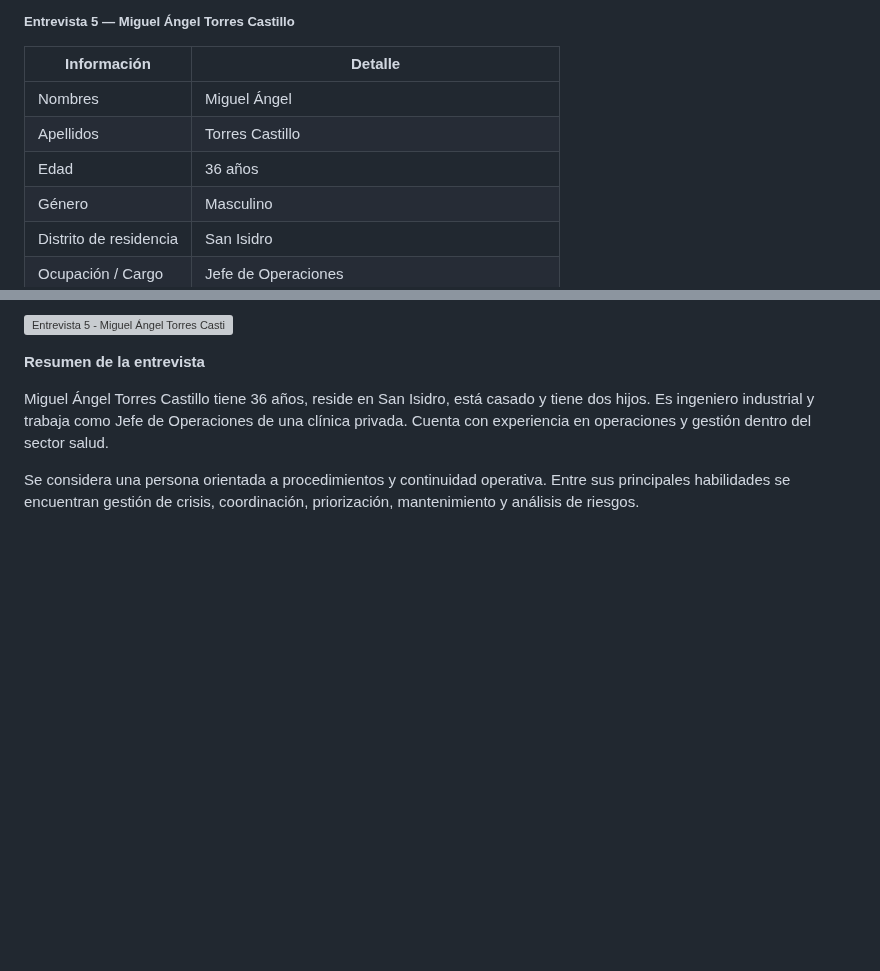
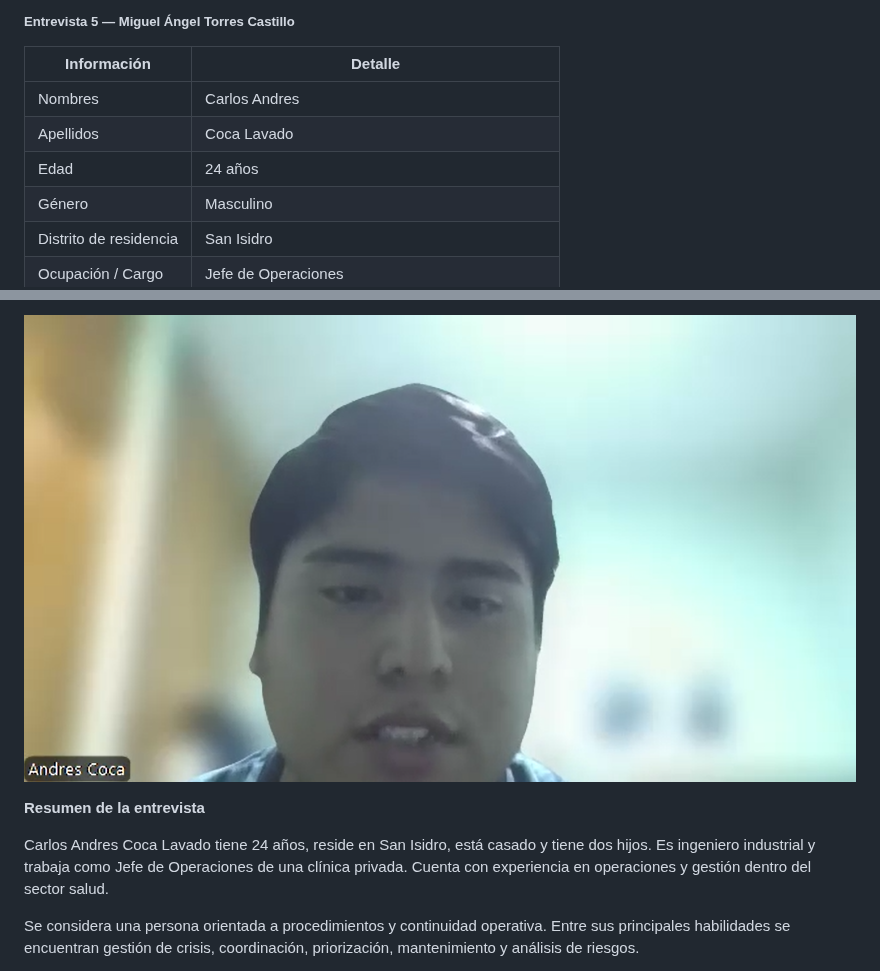
Before and after one commit to UPC-1ASI0572-202620-16518-ResQ/resq-project-report, a Markdown page: docs/02-requirements-elicitation-analysis.md, 2 parts joined by grey strips. GitHub-like rendering; pictures changed too: assets/images/chapter-02-requirements-elicitation-analysis/Entrevista5-Carlos-Andres-Coca-Lavado.png (added); blank space fills up the shorter version; grey boxes are pictures that could not be loaded.

Commit message:
interviews and summary of segment 2 completed

```diff
--- a/docs/02-requirements-elicitation-analysis.md
+++ b/docs/02-requirements-elicitation-analysis.md
@@ -802,9 +802,9 @@ Sus prioridades son detección temprana, coordinación entre áreas e informaci
 
 | Información | Detalle |
 |---|---|
-| Nombres | Miguel Ángel |
-| Apellidos | Torres Castillo |
-| Edad | 36 años |
+| Nombres | Carlos Andres |
+| Apellidos | Coca Lavado |
+| Edad | 24 años |
 | Género | Masculino |
 | Distrito de residencia | San Isidro |
 | Ocupación / Cargo | Jefe de Operaciones |
@@ -817,9 +817,9 @@ Sus prioridades son detección temprana, coordinación entre áreas e informaci
 
-![Entrevista 5 - Miguel Ángel Torres Castillo](../../assets/images/chapter-02-requirements-elicitation-analysis/interview-05-miguel-torres.png)
+![Entrevista 5 - Carlos Andres Coca Lavado](../assets/images/chapter-02-requirements-elicitation-analysis/Entrevista5-Carlos-Andres-Coca-Lavado.png)
 
 **Resumen de la entrevista**
 
-Miguel Ángel Torres Castillo tiene 36 años, reside en San Isidro, está casado y tiene dos hijos. Es ingeniero industrial y trabaja como Jefe de Operaciones de una clínica privada. Cuenta con experiencia en operaciones y gestión dentro del sector salud.
+Carlos Andres Coca Lavado tiene 24 años, reside en San Isidro, está casado y tiene dos hijos. Es ingeniero industrial y trabaja como Jefe de Operaciones de una clínica privada. Cuenta con experiencia en operaciones y gestión dentro del sector salud.
 
 Se considera una persona orientada a procedimientos y continuidad operativa. Entre sus principales habilidades se encuentran gestión de crisis, coordinación, priorización, mantenimiento y análisis de riesgos.
 
```
Also changed, not shown: other parts of docs/02-requirements-elicitation-analysis.md (+4 -4 lines).
